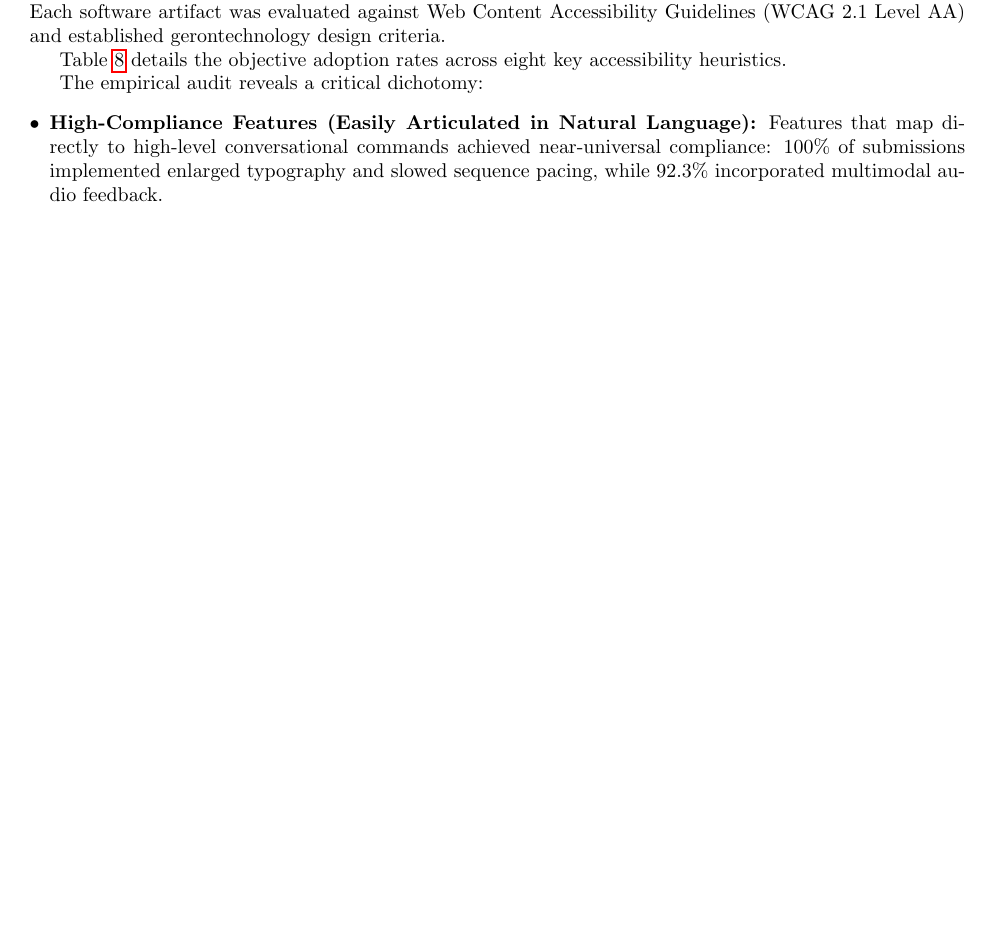
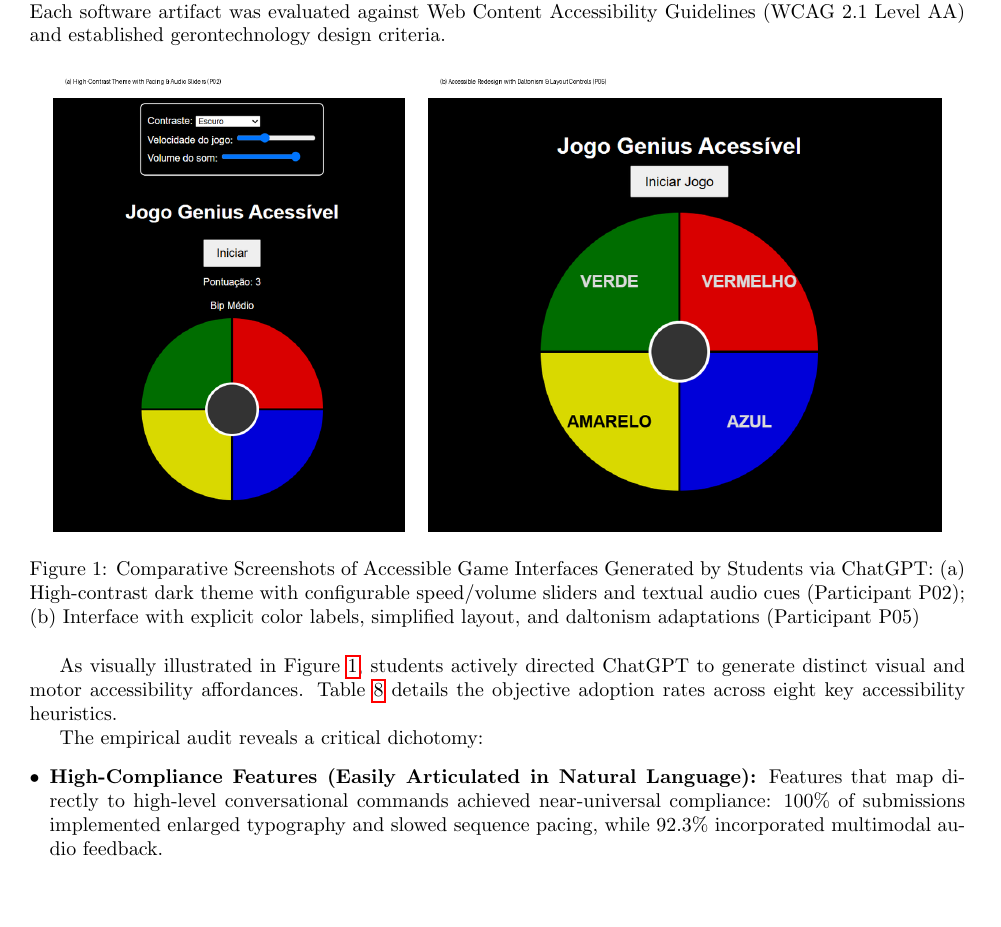
Before and after one commit to alkawamo/clei-genai-study, a LaTeX document (manuscript/main.tex): part of page 9 of 14, cut so that both start at the same text, the shorter picture padded with empty space. Compiled offline with pdfLaTeX.

Commit message:
Add extracted screenshots of student-generated accessible interfaces (Figure 1)

```diff
--- a/manuscript/main.tex
+++ b/manuscript/main.tex
@@ -390,7 +390,16 @@ Quero que voce:
 \subsection{Objective Accessibility Heuristic Audit of Generated Artifacts}
 To resolve the critical limitation of prior studies that relied exclusively on subjective questionnaires, we conducted an objective heuristic audit of all 26 submitted executable HTML5/JavaScript game interfaces. Each software artifact was evaluated against Web Content Accessibility Guidelines (WCAG 2.1 Level AA) and established gerontechnology design criteria.
 
-Table \ref{tab:accessibility_audit} details the objective adoption rates across eight key accessibility heuristics.
+
+\begin{figure}[ht]
+\centering
+\includegraphics[width=0.95\textwidth]{figures/figure_interfaces_comparison.png}
+\caption{Comparative Screenshots of Accessible Game Interfaces Generated by Students via ChatGPT: (a) High-contrast dark theme with configurable speed/volume sliders and textual audio cues (Participant P02); (b) Interface with explicit color labels, simplified layout, and daltonism adaptations (Participant P05)}
+\label{fig:interfaces_comparison}
+\end{figure}
+
+
+As visually illustrated in Figure \ref{fig:interfaces_comparison}, students actively directed ChatGPT to generate distinct visual and motor accessibility affordances. Table \ref{tab:accessibility_audit} details the objective adoption rates across eight key accessibility heuristics.
 
 \begin{table*}[t]
 \centering
```
Also changed, not shown: manuscript/figures/figure_interfaces_comparison.png (added), manuscript/figures/screenshot_student_1.png (added), manuscript/figures/screenshot_student_10.png (added), manuscript/figures/screenshot_student_11.png (added), manuscript/figures/screenshot_student_12.png (added), manuscript/figures/screenshot_student_13.png (added), manuscript/figures/screenshot_student_2.png (added), manuscript/figures/screenshot_student_3.png (added), manuscript/figures/screenshot_student_4.png (added), manuscript/figures/screenshot_student_5.png (added), manuscript/figures/screenshot_student_6.png (added), manuscript/figures/screenshot_student_7.png (added), manuscript/figures/screenshot_student_8.png (added), manuscript/figures/screenshot_student_9.png (added), 1 more files.
